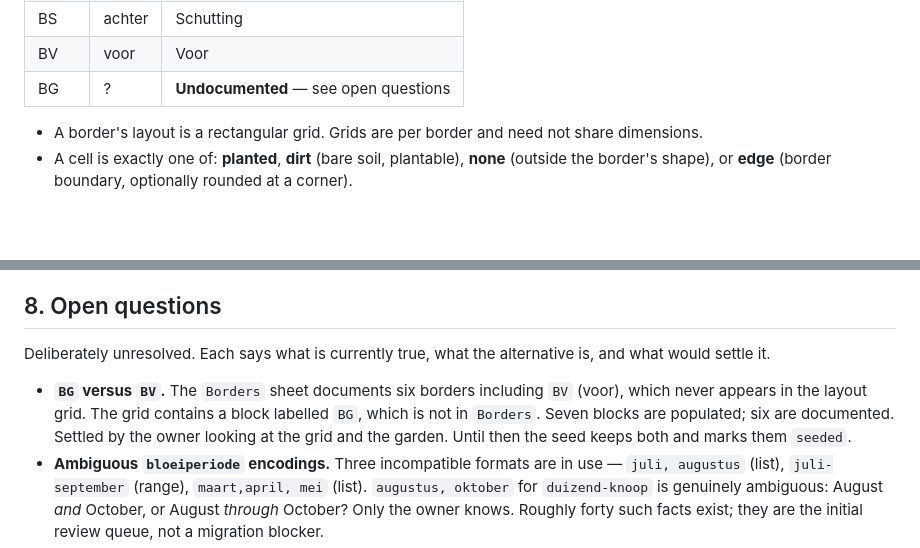
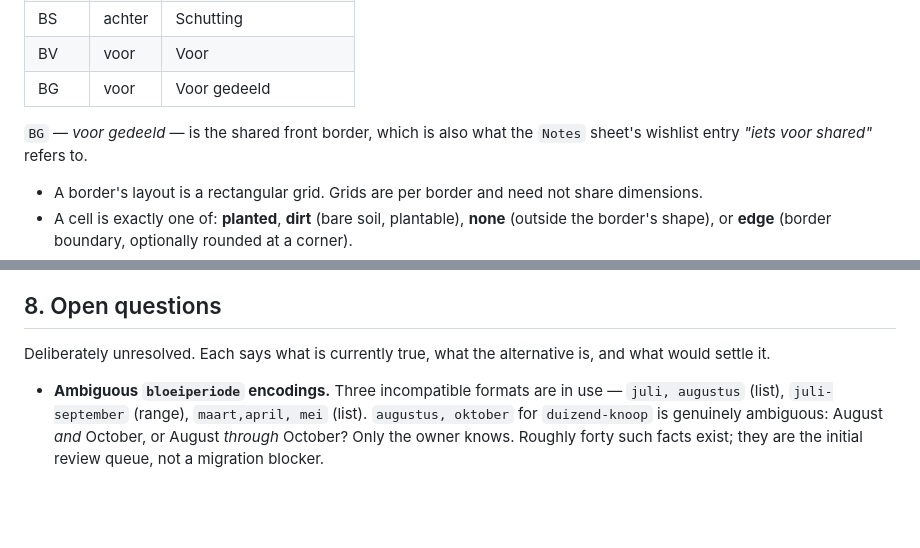
Before and after one commit to stefanvr/web-garden, a Markdown page: doc/domain-spec.md, 2 parts joined by grey strips. Drawn GitHub-style; blank space fills up the shorter version.

Commit message:
Close the BG/BV border question at source
Resolved by fixing Tuin.xlsx rather than by deciding in the doc: the Borders
sheet now carries BG "Voor gedeeld", and TuinV2 carries the BV label that was
missing. All seven blocks are now labelled at their 12x12 origins -- BM/BA at
row 1, BS/BH at 13, BK at 25, BV/BG at 37 -- so the seed can slice borders
deterministically instead of needing a human to assign cells.

BG is the shared front border, which also explains the Notes sheet wishlist
entry "iets voor shared" that had no referent before.

Fixing the source rather than teaching the parser about the discrepancy means
there is one fewer special case to carry forever.

```diff
--- a/doc/domain-spec.md
+++ b/doc/domain-spec.md
@@ -72,7 +72,10 @@ relationship between borders is `kant` plus display order.
 | BK | achter | Keuken met Buurvrouw |
 | BS | achter | Schutting |
 | BV | voor | Voor |
-| BG | ? | **Undocumented** — see open questions |
+| BG | voor | Voor gedeeld |
+
+`BG` — *voor gedeeld* — is the shared front border, which is also what the `Notes` sheet's
+wishlist entry *"iets voor shared"* refers to.
 
 - A border's layout is a rectangular grid. Grids are per border and need not share dimensions.
 - A cell is exactly one of: **planted**, **dirt** (bare soil, plantable), **none** (outside the
@@ -302,10 +305,6 @@ Rules:
 Deliberately unresolved. Each says what is currently true, what the alternative is, and what would
 settle it.
 
-- **`BG` versus `BV`.** The `Borders` sheet documents six borders including `BV` (voor), which never
-  appears in the layout grid. The grid contains a block labelled `BG`, which is not in `Borders`.
-  Seven blocks are populated; six are documented. Settled by the owner looking at the grid and the
-  garden. Until then the seed keeps both and marks them `seeded`.
 - **Ambiguous `bloeiperiode` encodings.** Three incompatible formats are in use — `juli, augustus`
   (list), `juli-september` (range), `maart,april, mei` (list). `augustus, oktober` for
   `duizend-knoop` is genuinely ambiguous: August *and* October, or August *through* October? Only
```
